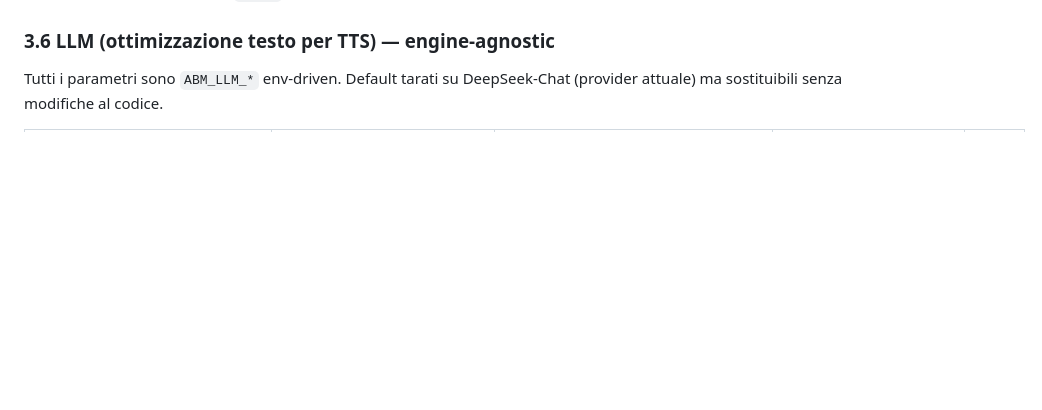
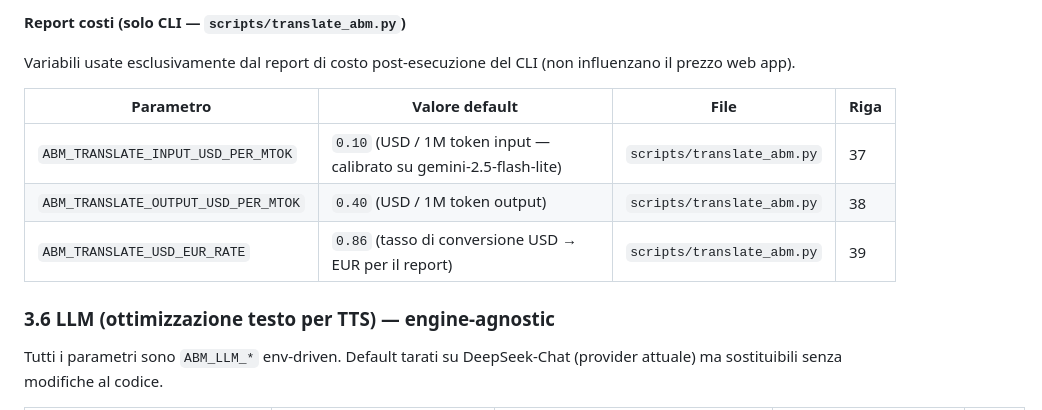
Before and after one commit to gfrangiamone/audiobook-maker, a Markdown page: md_files/PARAMETRI_CONFIGURAZIONE.md, the part around one of its changes. GitHub-like rendering; blank space fills up the shorter version.

Commit message:
docs(translate): parametri configurazione traduzione libro
Co-Authored-By: Claude Opus 4.8 <noreply@anthropic.com>

```diff
--- a/md_files/PARAMETRI_CONFIGURAZIONE.md
+++ b/md_files/PARAMETRI_CONFIGURAZIONE.md
@@ -175,3 +212,12 @@ Override env var: `ABM_ANALYZE_RL_PER_MIN`, `ABM_ANALYZE_RL_PER_HOUR`, `ABM_PREV
+**Report costi (solo CLI — `scripts/translate_abm.py`)**
+
+Variabili usate esclusivamente dal report di costo post-esecuzione del CLI (non influenzano il prezzo web app).
+
+| Parametro | Valore default | File | Riga |
+|-----------|----------------|------|------|
+| `ABM_TRANSLATE_INPUT_USD_PER_MTOK` | `0.10` (USD / 1M token input — calibrato su gemini-2.5-flash-lite) | `scripts/translate_abm.py` | 37 |
+| `ABM_TRANSLATE_OUTPUT_USD_PER_MTOK` | `0.40` (USD / 1M token output) | `scripts/translate_abm.py` | 38 |
+| `ABM_TRANSLATE_USD_EUR_RATE` | `0.86` (tasso di conversione USD → EUR per il report) | `scripts/translate_abm.py` | 39 |
 
 ### 3.6 LLM (ottimizzazione testo per TTS) — engine-agnostic
 
```
Also changed, not shown: other parts of md_files/PARAMETRI_CONFIGURAZIONE.md (+37 -0 lines).
